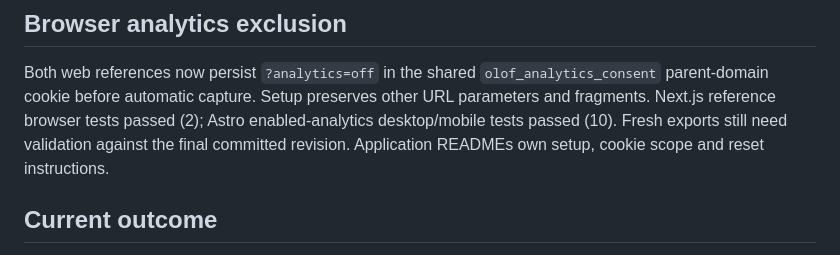
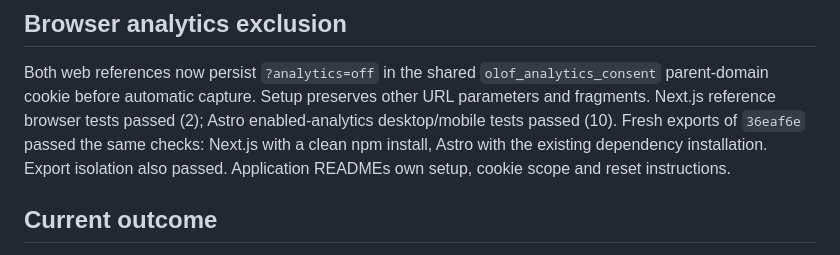
Before and after one commit to OlofHarrysson/saas-template, a Markdown page: docs/project-status.md, the part around the change. Rendered like a GitHub page.

```diff
--- a/docs/project-status.md
+++ b/docs/project-status.md
@@ -8,7 +8,8 @@ Both web references now persist `?analytics=off` in the shared
 `olof_analytics_consent` parent-domain cookie before automatic capture. Setup
 preserves other URL parameters and fragments. Next.js reference browser tests
 passed (2); Astro enabled-analytics desktop/mobile tests passed (10). Fresh
-exports still need validation against the final committed revision.
+exports of `36eaf6e` passed the same checks: Next.js with a clean npm install,
+Astro with the existing dependency installation. Export isolation also passed.
 Application READMEs own setup, cookie scope and reset instructions.
 
 ## Current outcome
```
Also changed, not shown: docs/project-log.md (+8 -2 lines).
